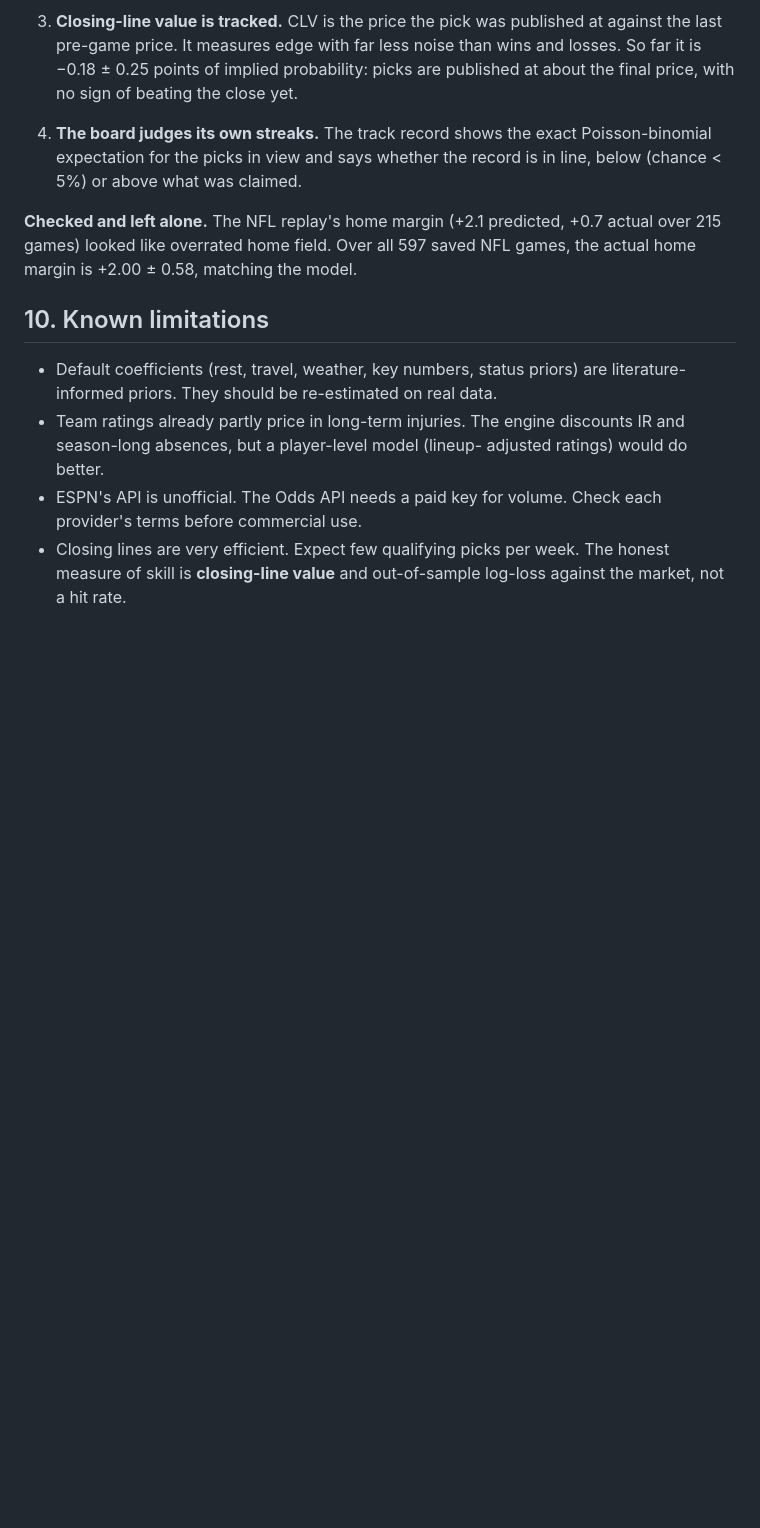
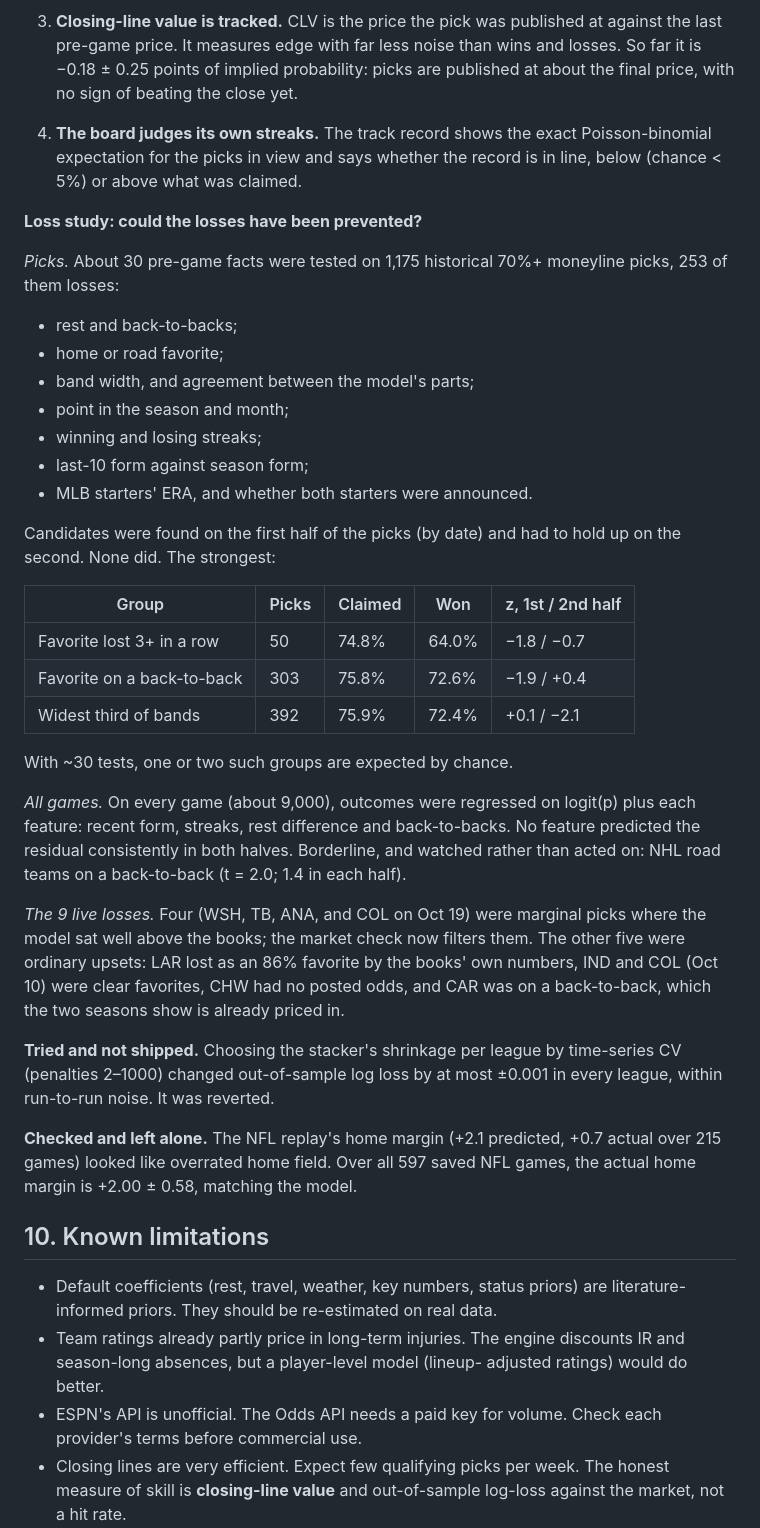
Before and after one commit to ElRico64/AlgoTradingBot, a Markdown page: docs/METHODOLOGY.md, the part around the change. Drawn GitHub-style; blank space fills up the shorter version.

Commit message:
Methodology: loss study on 1,175 historical picks and the 9 live losses
No pre-game fact separates losing 70%+ moneyline picks from winners in both
halves of two real seasons; 4 of the 9 live losses are the marginal picks
the market check now filters; per-league stacker shrinkage was tested and
not shipped (no measurable gain).

Co-Authored-By: Claude Opus 5.5 <noreply@anthropic.com>
Claude-Session: https://claude.ai/code/session_017eJd4RD92RXqKsgCkQ1fqe

```diff
--- a/docs/METHODOLOGY.md
+++ b/docs/METHODOLOGY.md
@@ -503,6 +503,46 @@ Pooled, the 1,156 picks at 70%+ claimed 78.0% and won 78.5%.
    Poisson-binomial expectation for the picks in view and says whether the
    record is in line, below (chance < 5%) or above what was claimed.
 
+**Loss study: could the losses have been prevented?**
+
+*Picks.* About 30 pre-game facts were tested on 1,175 historical 70%+
+moneyline picks, 253 of them losses:
+* rest and back-to-backs;
+* home or road favorite;
+* band width, and agreement between the model's parts;
+* point in the season and month;
+* winning and losing streaks;
+* last-10 form against season form;
+* MLB starters' ERA, and whether both starters were announced.
+
+Candidates were found on the first half of the picks (by date) and had to
+hold up on the second. None did. The strongest:
+
+| Group | Picks | Claimed | Won | z, 1st / 2nd half |
+|---|---|---|---|---|
+| Favorite lost 3+ in a row | 50 | 74.8% | 64.0% | −1.8 / −0.7 |
+| Favorite on a back-to-back | 303 | 75.8% | 72.6% | −1.9 / +0.4 |
+| Widest third of bands | 392 | 75.9% | 72.4% | +0.1 / −2.1 |
+
+With ~30 tests, one or two such groups are expected by chance.
+
+*All games.* On every game (about 9,000), outcomes were regressed on
+logit(p) plus each feature: recent form, streaks, rest difference and
+back-to-backs. No feature predicted the residual consistently in both
+halves. Borderline, and watched rather than acted on: NHL road teams on a
+back-to-back (t = 2.0; 1.4 in each half).
+
+*The 9 live losses.* Four (WSH, TB, ANA, and COL on Oct 19) were marginal
+picks where the model sat well above the books; the market check now
+filters them. The other five were ordinary upsets: LAR lost as an 86%
+favorite by the books' own numbers, IND and COL (Oct 10) were clear
+favorites, CHW had no posted odds, and CAR was on a back-to-back, which the
+two seasons show is already priced in.
+
+**Tried and not shipped.** Choosing the stacker's shrinkage per league by
+time-series CV (penalties 2–1000) changed out-of-sample log loss by at most
+±0.001 in every league, within run-to-run noise. It was reverted.
+
 **Checked and left alone.** The NFL replay's home margin (+2.1 predicted,
 +0.7 actual over 215 games) looked like overrated home field. Over all 597
 saved NFL games, the actual home margin is +2.00 ± 0.58, matching the
```
